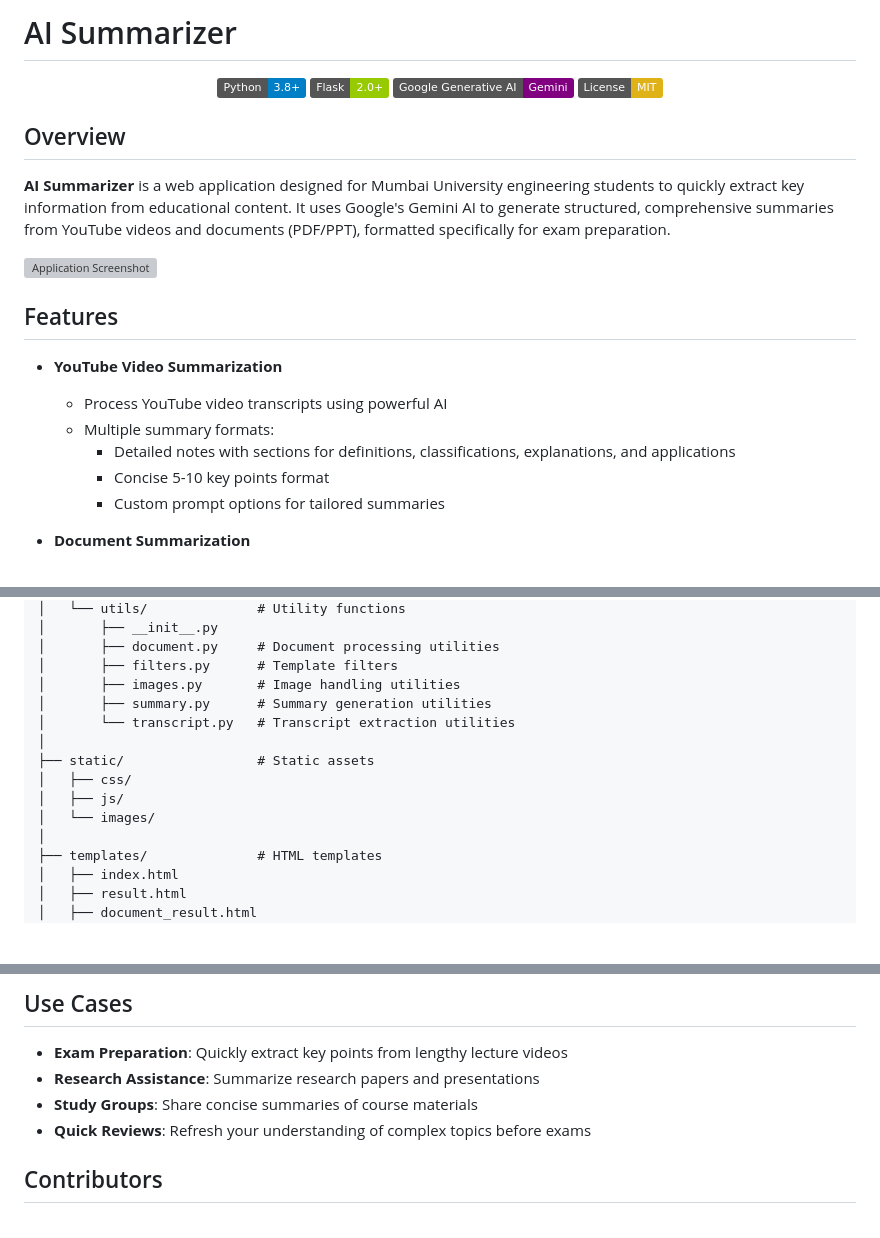
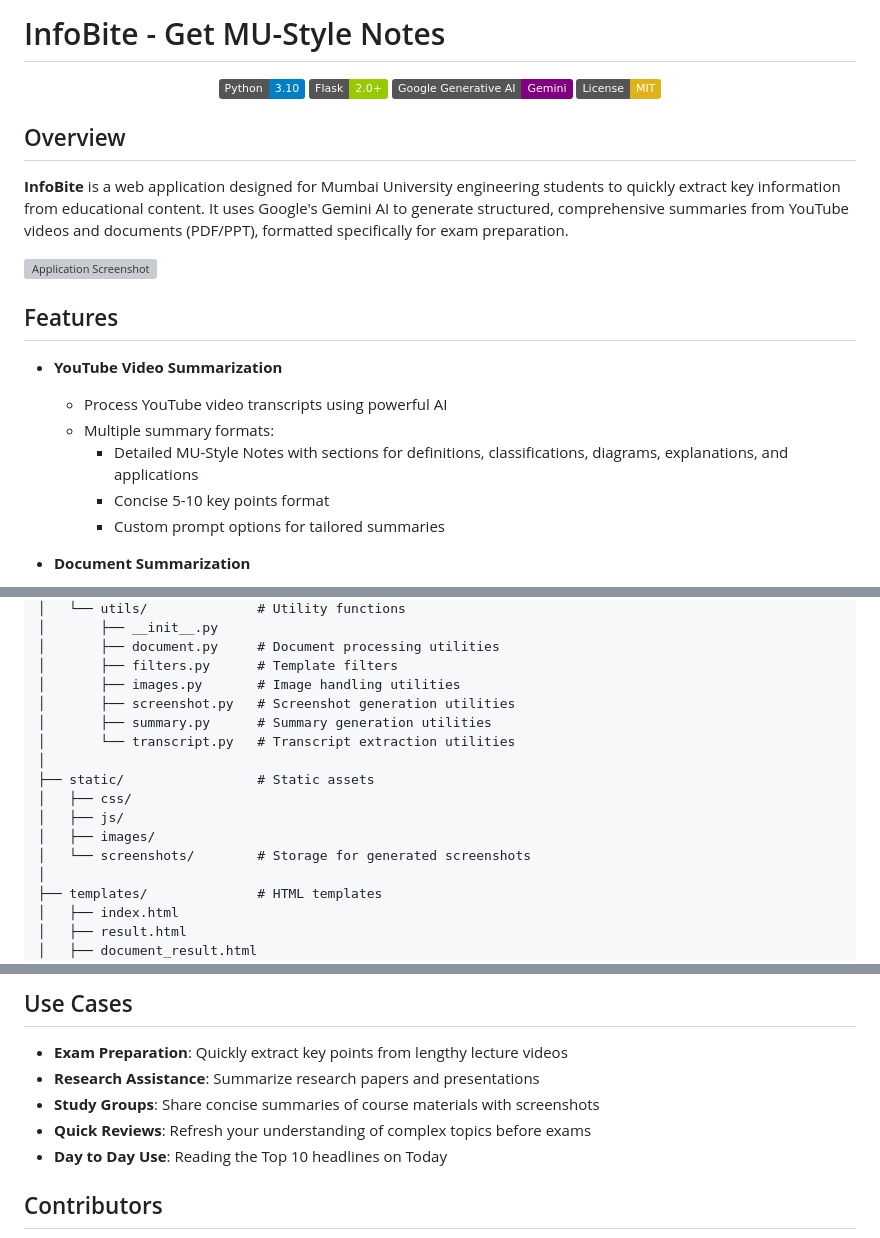
Before and after one commit to KaleKaran/YT-SmartFetcher-AI, a Markdown page: README.md, 3 parts joined by grey strips. Drawn GitHub-style; badges without logos; blank space fills up the shorter version; grey boxes are pictures that could not be loaded.

```diff
--- a/README.md
+++ b/README.md
@@ -1,7 +1,7 @@
-# AI Summarizer
+# InfoBite - Get MU-Style Notes
 
 <div align="center">
-  <img src="https://img.shields.io/badge/Python-3.8+-blue.svg" alt="Python 3.8+"/>
+  <img src="https://img.shields.io/badge/Python-3.10-blue.svg" alt="Python 3.10"/>
   <img src="https://img.shields.io/badge/Flask-2.0+-green.svg" alt="Flask 2.0+"/>
   <img src="https://img.shields.io/badge/Google%20Generative%20AI-Gemini-purple.svg" alt="Google Gemini"/>
   <img src="https://img.shields.io/badge/License-MIT-yellow.svg" alt="License: MIT"/>
@@ -9,5 +9,5 @@
 
 ## Overview
 
-**AI Summarizer** is a web application designed for Mumbai University engineering students to quickly extract key information from educational content. It uses Google's Gemini AI to generate structured, comprehensive summaries from YouTube videos and documents (PDF/PPT), formatted specifically for exam preparation.
+**InfoBite** is a web application designed for Mumbai University engineering students to quickly extract key information from educational content. It uses Google's Gemini AI to generate structured, comprehensive summaries from YouTube videos and documents (PDF/PPT), formatted specifically for exam preparation.
 
@@ -18,7 +18,7 @@
 - **YouTube Video Summarization**
   - Process YouTube video transcripts using powerful AI
   - Multiple summary formats:
-    - Detailed notes with sections for definitions, classifications, explanations, and applications
+    - Detailed MU-Style Notes with sections for definitions, classifications, diagrams, explanations, and applications
     - Concise 5-10 key points format
     - Custom prompt options for tailored summaries
 
@@ -120,13 +132,15 @@ ai-summarizer/
 │       ├── document.py     # Document processing utilities
 │       ├── filters.py      # Template filters
 │       ├── images.py       # Image handling utilities
+│       ├── screenshot.py   # Screenshot generation utilities
 │       ├── summary.py      # Summary generation utilities
 │       └── transcript.py   # Transcript extraction utilities
 │
 ├── static/                 # Static assets
 │   ├── css/
 │   ├── js/
-│   └── images/
+│   ├── images/
+│   └── screenshots/        # Storage for generated screenshots
 │
 ├── templates/              # HTML templates
 │   ├── index.html
@@ -144,8 +158,9 @@ ai-summarizer/
 
 - **Exam Preparation**: Quickly extract key points from lengthy lecture videos
 - **Research Assistance**: Summarize research papers and presentations
-- **Study Groups**: Share concise summaries of course materials
+- **Study Groups**: Share concise summaries of course materials with screenshots
 - **Quick Reviews**: Refresh your understanding of complex topics before exams
+- **Day to Day Use**: Reading the Top 10 headlines on Today
 
 ## Contributors
 
```
Also changed, not shown: other parts of README.md (+25 -12 lines).
